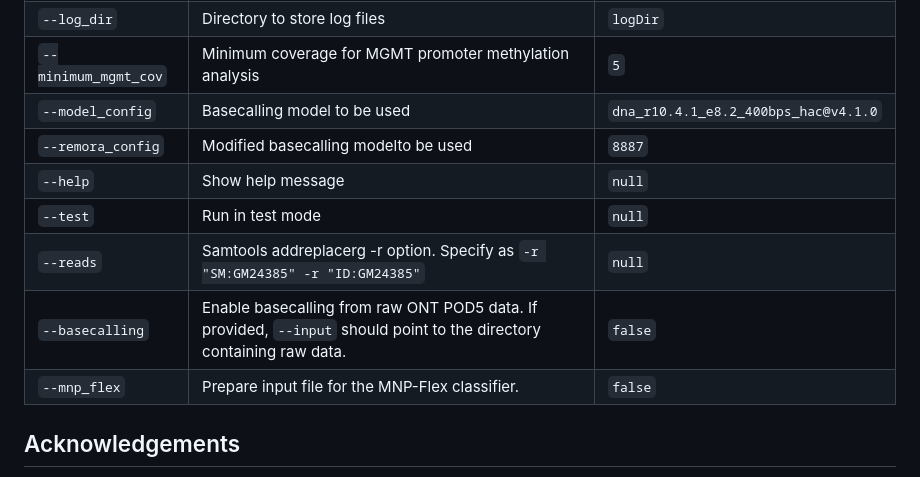
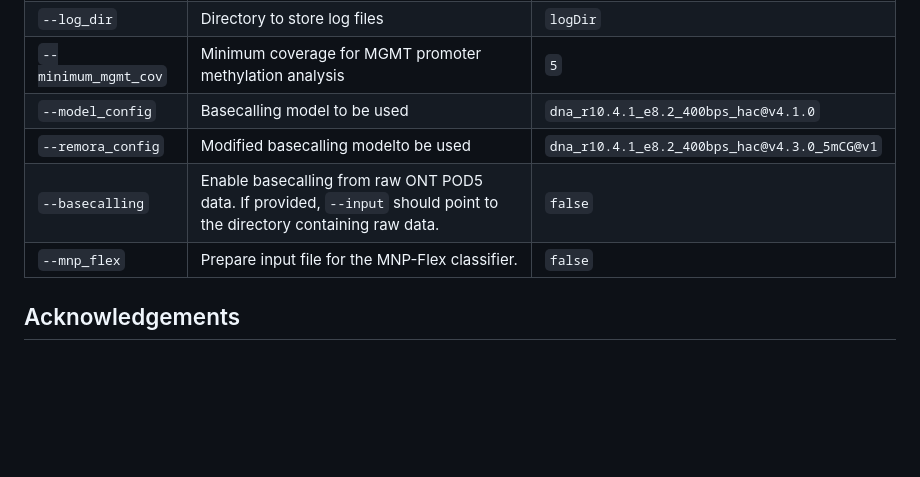
Before and after one commit to areebapatel/Rapid-CNS2_nf, a Markdown page: README.md, the part around the change. Rendered like a GitHub page; blank space fills up the shorter version.

Commit message:
Edited main.nf and config

```diff
--- a/README.md
+++ b/README.md
@@ -65,12 +65,9 @@ This pipeline analyses CNS tumour data generated through Nanopore adaptive sampl
 | `--log_dir`          | Directory to store log files                                                                                       | `logDir`             |
 | `--minimum_mgmt_cov` | Minimum coverage for MGMT promoter methylation analysis                                                            | `5`                  |
 | `--model_config`     | Basecalling model to be used                                                                                       | `dna_r10.4.1_e8.2_400bps_hac@v4.1.0` |
-| `--remora_config`    | Modified basecalling modelto be used                                                                                            | `8887`               |
-| `--help`             | Show help message                                                                                                  | `null`               |
-| `--test`             | Run in test mode                                                                                                   | `null`               |
-| `--reads`            | Samtools addreplacerg -r option. Specify as `-r "SM:GM24385" -r "ID:GM24385"`                                      | `null`               |
+| `--remora_config`    | Modified basecalling modelto be used                                                                               | `dna_r10.4.1_e8.2_400bps_hac@v4.3.0_5mCG@v1` |
 | `--basecalling`      | Enable basecalling from raw ONT POD5 data. If provided, `--input` should point to the directory containing raw data. | `false`              |
-| `--mnp_flex`         | Prepare input file for the MNP-Flex classifier.                                                                   | `false`              |
+| `--mnp_flex`         | Prepare input file for the MNP-Flex classifier.                                                                    | `false`              |
 
 
 ## Acknowledgements
```
